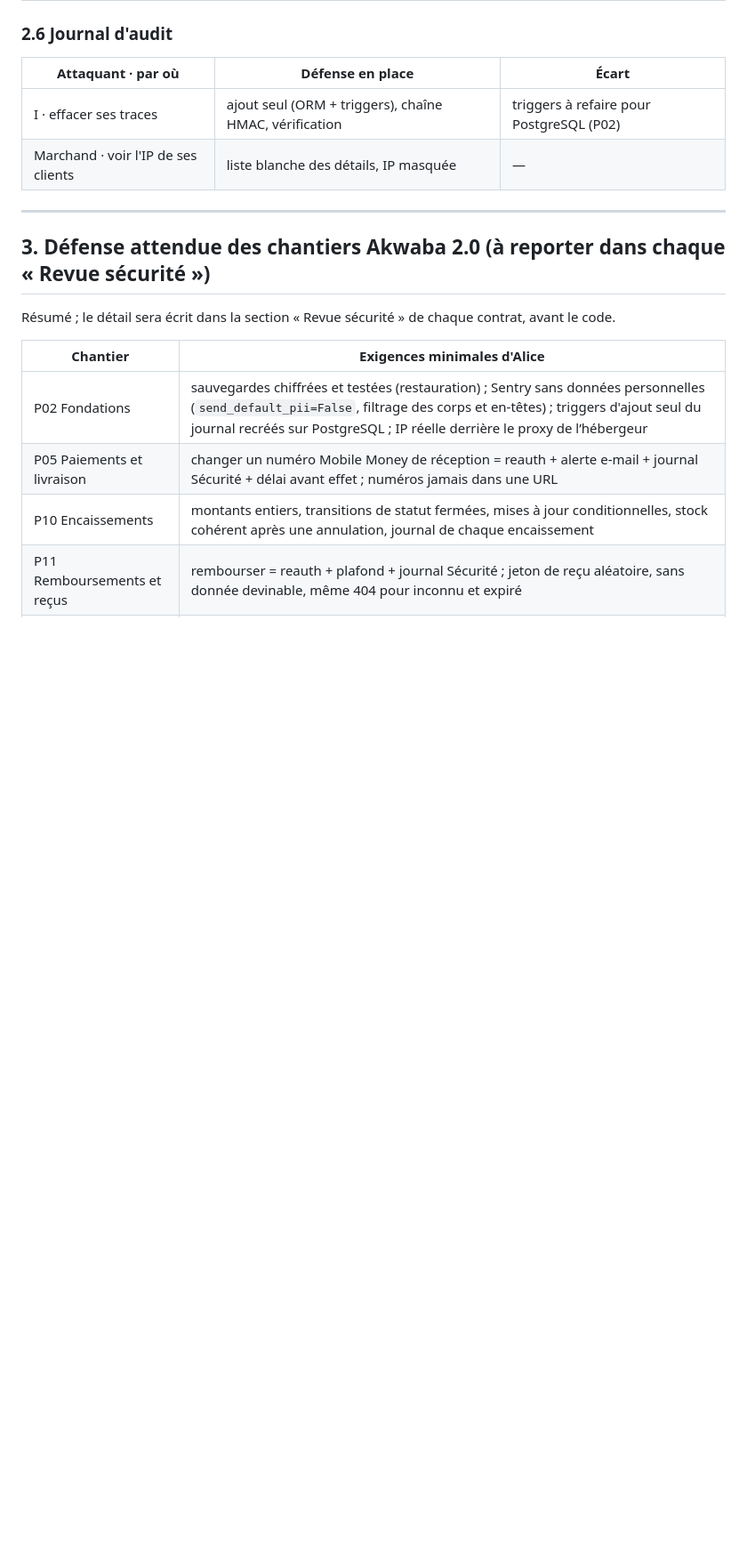
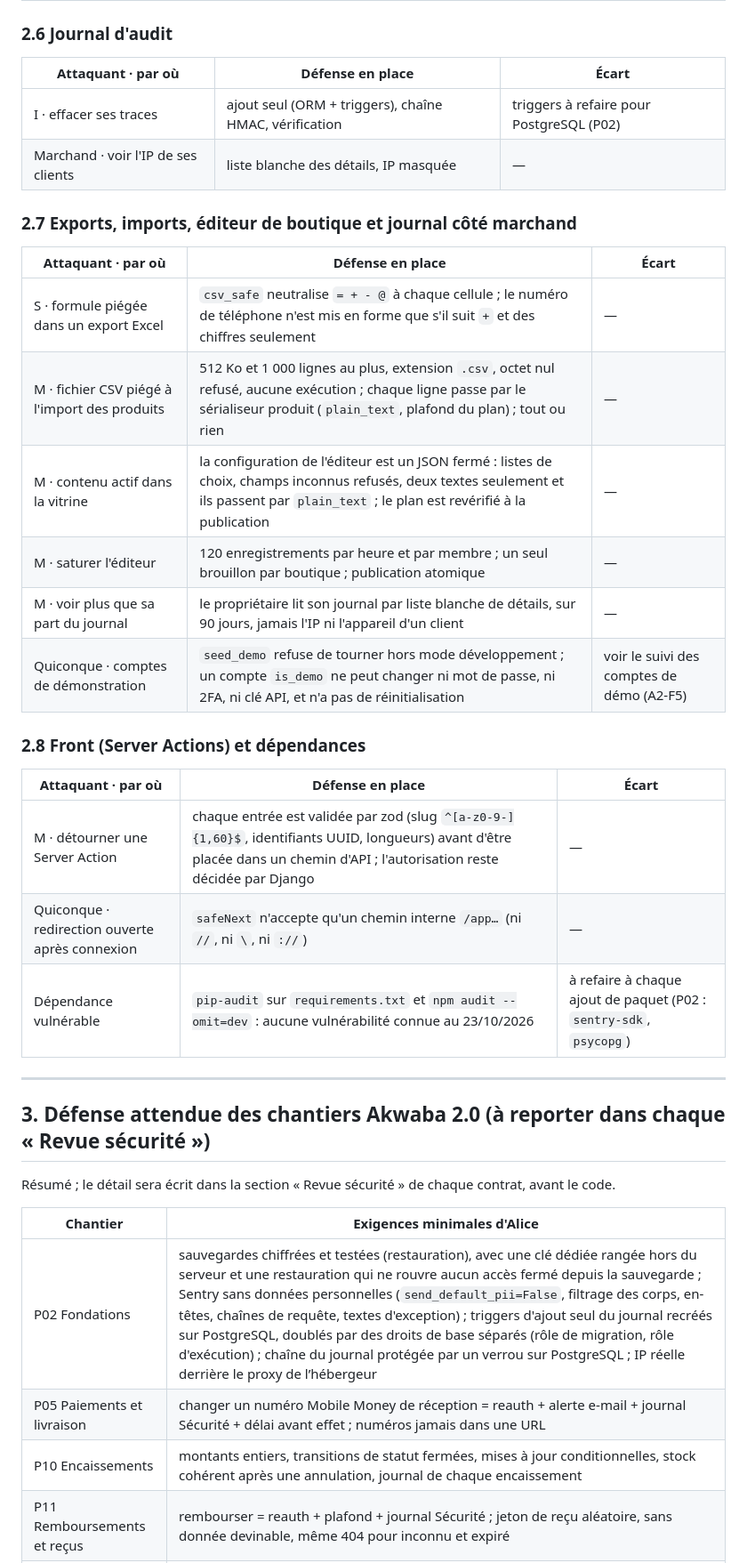
Before and after one commit to lilad3/sasa, a Markdown page: docs/securite/modele-menaces.md, the part around the change. Shown at 89% size. GitHub-like rendering; blank space fills up the shorter version.

Commit message:
Sécurité A2 : fin de la relecture du volet B, défenses ajoutées au modèle de menaces
Exports, import CSV, éditeur de boutique, journal côté marchand, Server Actions et
dépendances (npm audit propre). Aucun écart non corrigé n'est détaillé ici.

Co-Authored-By: Claude Sonnet 5.5 <noreply@anthropic.com>
Claude-Session: https://claude.ai/code/session_01491pV2eCZowy9D3MEy5EHH

```diff
--- a/docs/securite/modele-menaces.md
+++ b/docs/securite/modele-menaces.md
@@ -127,6 +127,23 @@ La colonne « Écart » ne cite que la dette déjà publique (README, « Limites
 | I · effacer ses traces | ajout seul (ORM + triggers), chaîne HMAC, vérification | triggers à refaire pour PostgreSQL (P02) |
 | Marchand · voir l'IP de ses clients | liste blanche des détails, IP masquée | — |
 
+### 2.7 Exports, imports, éditeur de boutique et journal côté marchand
+| Attaquant · par où | Défense en place | Écart |
+|---|---|---|
+| S · formule piégée dans un export Excel | `csv_safe` neutralise `= + - @` à chaque cellule ; le numéro de téléphone n'est mis en forme que s'il suit `+` et des chiffres seulement | — |
+| M · fichier CSV piégé à l'import des produits | 512 Ko et 1 000 lignes au plus, extension `.csv`, octet nul refusé, aucune exécution ; chaque ligne passe par le sérialiseur produit (`plain_text`, plafond du plan) ; tout ou rien | — |
+| M · contenu actif dans la vitrine | la configuration de l'éditeur est un JSON fermé : listes de choix, champs inconnus refusés, deux textes seulement et ils passent par `plain_text` ; le plan est revérifié à la publication | — |
+| M · saturer l'éditeur | 120 enregistrements par heure et par membre ; un seul brouillon par boutique ; publication atomique | — |
+| M · voir plus que sa part du journal | le propriétaire lit son journal par liste blanche de détails, sur 90 jours, jamais l'IP ni l'appareil d'un client | — |
+| Quiconque · comptes de démonstration | `seed_demo` refuse de tourner hors mode développement ; un compte `is_demo` ne peut changer ni mot de passe, ni 2FA, ni clé API, et n'a pas de réinitialisation | voir le suivi des comptes de démo (A2-F5) |
+
+### 2.8 Front (Server Actions) et dépendances
+| Attaquant · par où | Défense en place | Écart |
+|---|---|---|
+| M · détourner une Server Action | chaque entrée est validée par zod (slug `^[a-z0-9-]{1,60}$`, identifiants UUID, longueurs) avant d'être placée dans un chemin d'API ; l'autorisation reste décidée par Django | — |
+| Quiconque · redirection ouverte après connexion | `safeNext` n'accepte qu'un chemin interne `/app…` (ni `//`, ni `\`, ni `://`) | — |
+| Dépendance vulnérable | `pip-audit` sur `requirements.txt` et `npm audit --omit=dev` : aucune vulnérabilité connue au 23/10/2026 | à refaire à chaque ajout de paquet (P02 : `sentry-sdk`, `psycopg`) |
+
 ---
 
 ## 3. Défense attendue des chantiers Akwaba 2.0 (à reporter dans chaque « Revue sécurité »)
@@ -135,7 +152,7 @@ Résumé ; le détail sera écrit dans la section « Revue sécurité » de chaq
 
 | Chantier | Exigences minimales d'Alice |
 |---|---|
-| P02 Fondations | sauvegardes chiffrées et testées (restauration) ; Sentry sans données personnelles (`send_default_pii=False`, filtrage des corps et en-têtes) ; triggers d'ajout seul du journal recréés sur PostgreSQL ; IP réelle derrière le proxy de l’hébergeur |
+| P02 Fondations | sauvegardes chiffrées et testées (restauration), avec une clé dédiée rangée hors du serveur et une restauration qui ne rouvre aucun accès fermé depuis la sauvegarde ; Sentry sans données personnelles (`send_default_pii=False`, filtrage des corps, en-têtes, chaînes de requête, textes d'exception) ; triggers d'ajout seul du journal recréés sur PostgreSQL, doublés par des droits de base séparés (rôle de migration, rôle d'exécution) ; chaîne du journal protégée par un verrou sur PostgreSQL ; IP réelle derrière le proxy de l’hébergeur |
 | P05 Paiements et livraison | changer un numéro Mobile Money de réception = reauth + alerte e-mail + journal Sécurité + délai avant effet ; numéros jamais dans une URL |
 | P10 Encaissements | montants entiers, transitions de statut fermées, mises à jour conditionnelles, stock cohérent après une annulation, journal de chaque encaissement |
 | P11 Remboursements et reçus | rembourser = reauth + plafond + journal Sécurité ; jeton de reçu aléatoire, sans donnée devinable, même 404 pour inconnu et expiré |
```
Also changed, not shown: docs/rapports/alice-p24-etat.md (+4 -4 lines).
